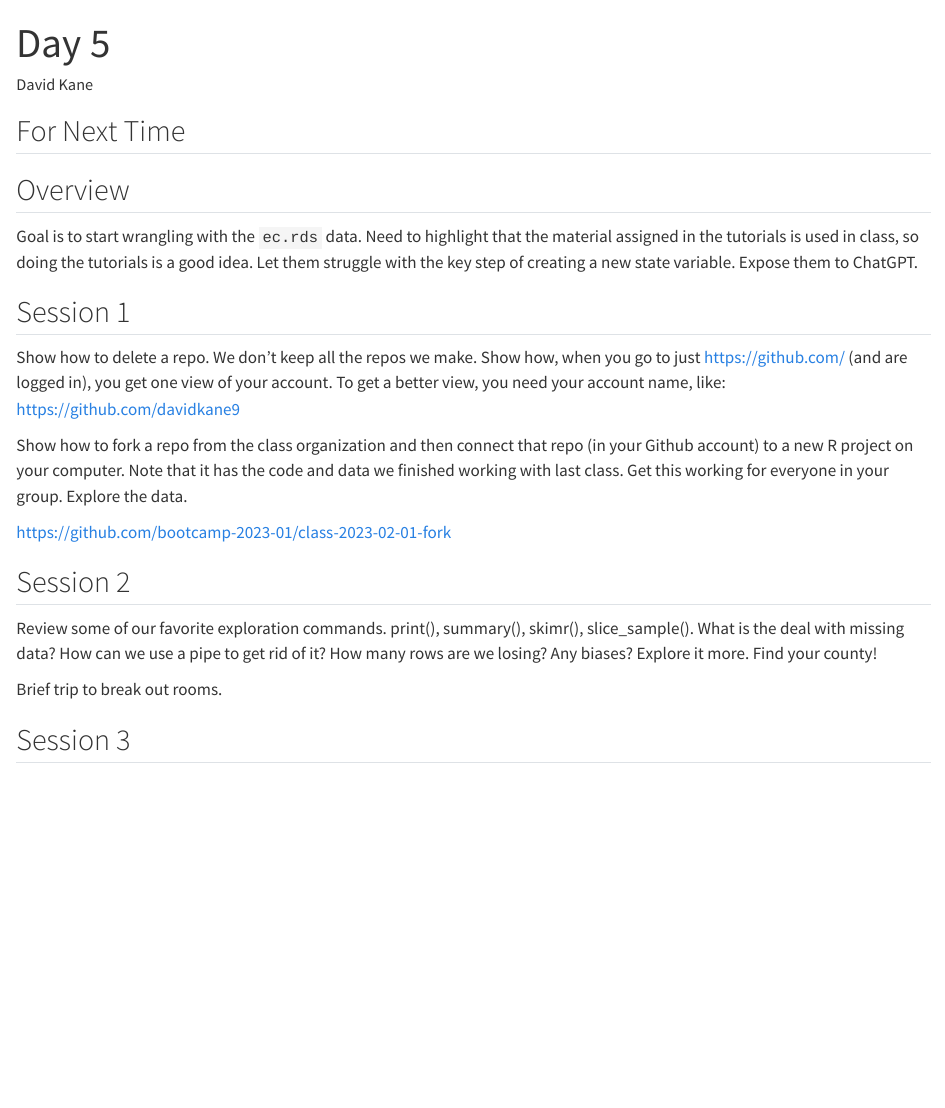
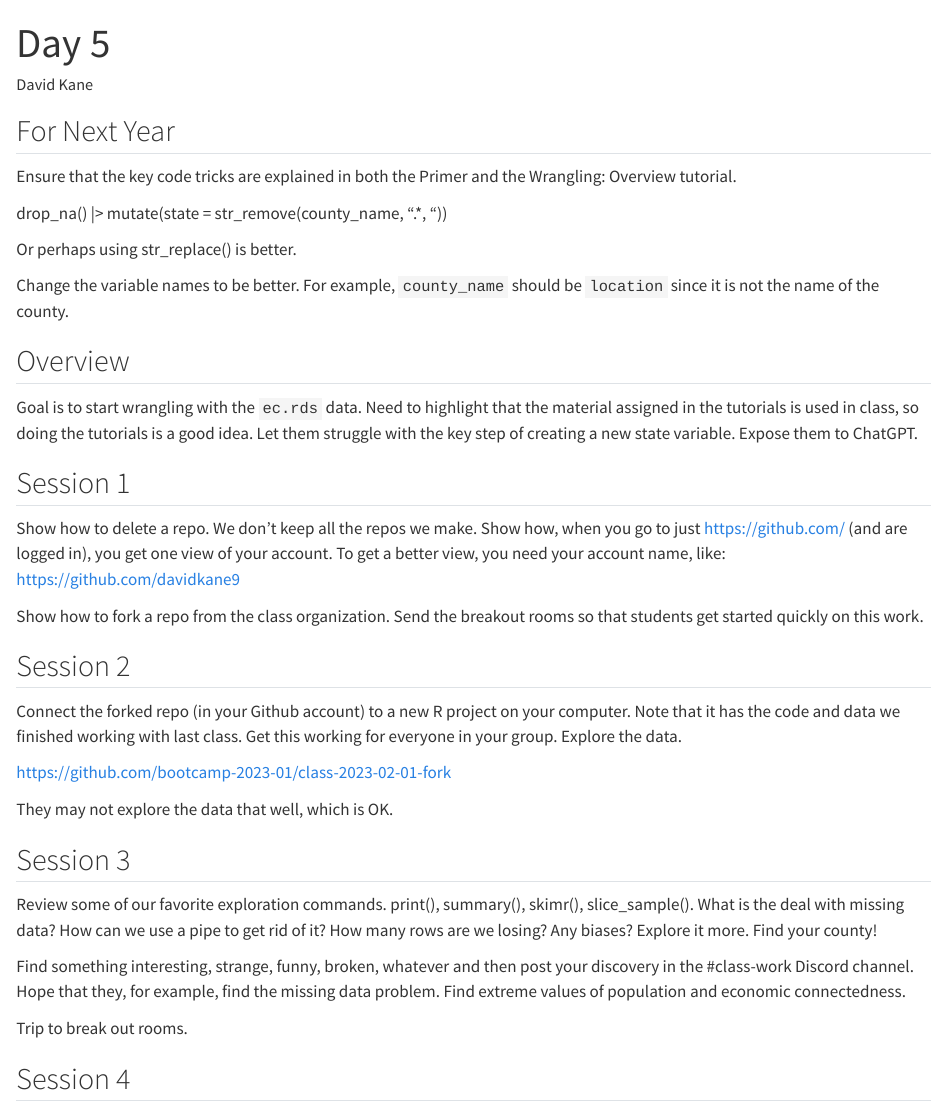
Before and after one commit to PPBDS/isp, a Quarto document (_internal/day-5.qmd): the page in a window 1100 px wide, from its top. Rendered offline with R 4.5, knitr and Pandoc in place of Quarto, with nearby package versions.

Commit message:
post class

````diff
--- a/_internal/day-5.qmd
+++ b/_internal/day-5.qmd
@@ -4,7 +4,16 @@ author: "David Kane"
 ---
 
 
-## For Next Time
+## For Next Year
+
+Ensure that the key code tricks are explained in both the Primer and the Wrangling: Overview tutorial.
+
+  drop_na() |>
+  mutate(state = str_remove(county_name, ".*, "))
+
+Or perhaps using str_replace() is better.
+
+Change the variable names to be better. For example, `county_name` should be `location` since it is not the name of the county.
 
 
 ## Overview
@@ -16,7 +25,11 @@ Goal is to start wrangling with the `ec.rds` data. Need to highlight that the ma
 
 Show how to delete a repo. We don't keep all the repos we make. Show how, when you go to just https://github.com/ (and are logged in), you get one view of your account. To get a better view, you need your account name, like: https://github.com/davidkane9
 
-Show how to fork a repo from the class organization and then connect that repo (in your Github account) to a new R project on your computer. Note that it has the code and data we finished working with last class. Get this working for everyone in your group. Explore the data.
+Show how to fork a repo from the class organization. Send the breakout rooms so that students get started quickly on this work.
+
+## Session 2
+
+Connect the forked repo (in your Github account) to a new R project on your computer. Note that it has the code and data we finished working with last class. Get this working for everyone in your group. Explore the data.
 
 https://github.com/bootcamp-2023-01/class-2023-02-01-fork
 
@@ -29,15 +42,19 @@ library(tidyverse)
 x <- read_rds("ec.rds")
 ```
 
+They may not explore the data that well, which is OK.
 
-## Session 2
+
+## Session 3
 
 Review some of our favorite exploration commands. print(), summary(), skimr(), slice_sample(). What is the deal with missing data? How can we use a pipe to get rid of it? How many rows are we losing? Any biases? Explore it more. Find your county!
 
-Brief trip to break out rooms.
+Find something interesting, strange, funny, broken, whatever and then post your discovery in the #class-work Discord channel. Hope that they, for example, find the missing data problem. Find extreme values of population and economic connectedness.
+
+Trip to break out rooms.
 
 
-## Session 3
+## Session 4
 
 Recall our question: Is there a relationship between the total population of a state and the average economic connectedness of counties in that state?
 
````
Also changed, not shown: _internal/day-5.html, _internal/day-5.qmd (7 more changed lines).
